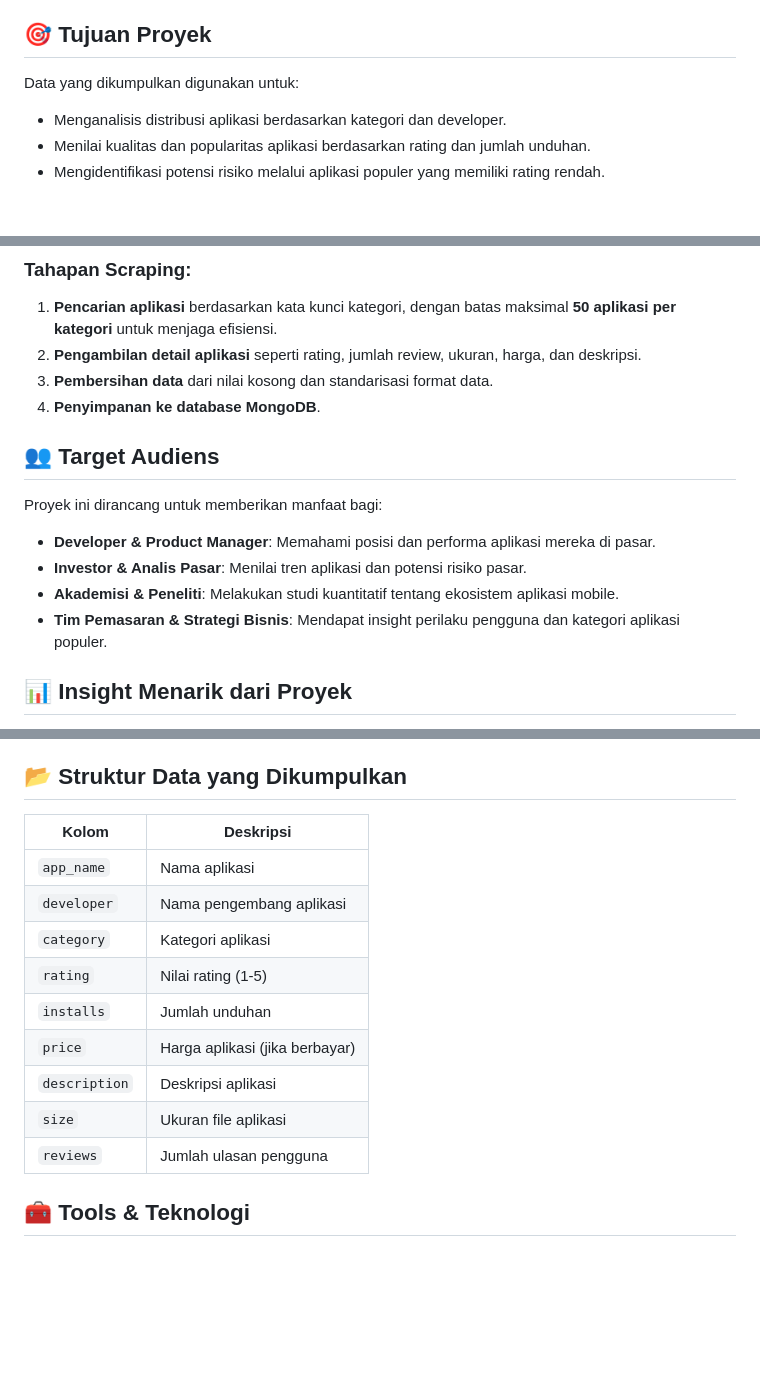
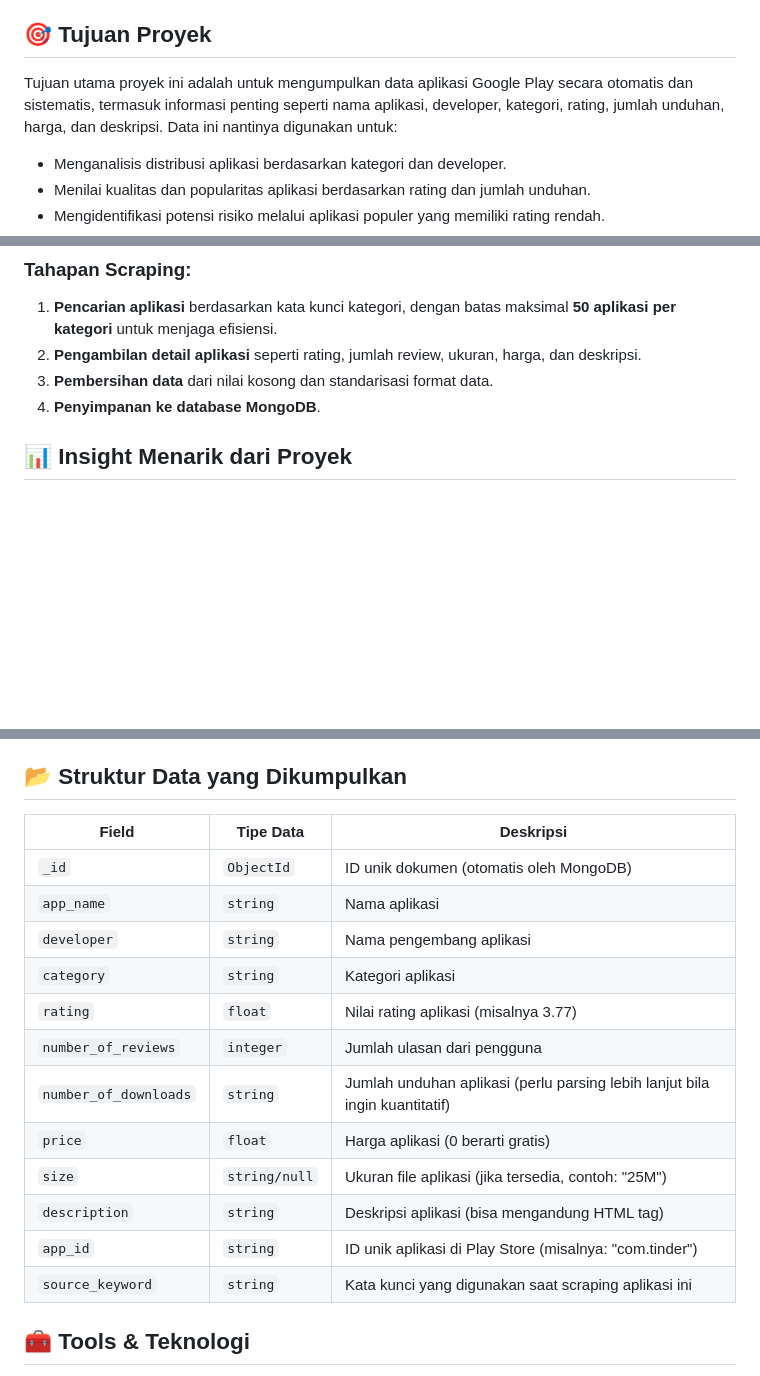
Before and after one commit to zhrnisrina/ScrappingGooglePlayStore, a Markdown page: README.md, 3 parts joined by grey strips. GitHub-like rendering; blank space fills up the shorter version.

```diff
--- a/README.md
+++ b/README.md
@@ -20,7 +20,7 @@ Pemilihan kata kunci ini bertujuan untuk memperoleh **data yang representatif da
 
 ## 🎯 Tujuan Proyek
 
-Data yang dikumpulkan digunakan untuk:
+Tujuan utama proyek ini adalah untuk mengumpulkan data aplikasi Google Play secara otomatis dan sistematis, termasuk informasi penting seperti nama aplikasi, developer, kategori, rating, jumlah unduhan, harga, dan deskripsi. Data ini nantinya digunakan untuk:
 
 * Menganalisis distribusi aplikasi berdasarkan kategori dan developer.
 * Menilai kualitas dan popularitas aplikasi berdasarkan rating dan jumlah unduhan.
@@ -42,14 +42,6 @@ Scraping dilakukan menggunakan kombinasi Python dan R:
 3. **Pembersihan data** dari nilai kosong dan standarisasi format data.
 4. **Penyimpanan ke database MongoDB**.
 
-## 👥 Target Audiens
-
-Proyek ini dirancang untuk memberikan manfaat bagi:
-
-* **Developer & Product Manager**: Memahami posisi dan performa aplikasi mereka di pasar.
-* **Investor & Analis Pasar**: Menilai tren aplikasi dan potensi risiko pasar.
-* **Akademisi & Peneliti**: Melakukan studi kuantitatif tentang ekosistem aplikasi mobile.
-* **Tim Pemasaran & Strategi Bisnis**: Mendapat insight perilaku pengguna dan kategori aplikasi populer.
 
 ## 📊 Insight Menarik dari Proyek
 
@@ -61,17 +53,20 @@ Proyek ini dirancang untuk memberikan manfaat bagi:
 
 ## 📂 Struktur Data yang Dikumpulkan
 
-| Kolom         | Deskripsi                      |
-| ------------- | ------------------------------ |
-| `app_name`    | Nama aplikasi                  |
-| `developer`   | Nama pengembang aplikasi       |
-| `category`    | Kategori aplikasi              |
-| `rating`      | Nilai rating (1-5)             |
-| `installs`    | Jumlah unduhan                 |
-| `price`       | Harga aplikasi (jika berbayar) |
-| `description` | Deskripsi aplikasi             |
-| `size`        | Ukuran file aplikasi           |
-| `reviews`     | Jumlah ulasan pengguna         |
+| Field                 | Tipe Data     | Deskripsi                                                                   |
+| --------------------- | ------------- | --------------------------------------------------------------------------- |
+| `_id`                 | `ObjectId`    | ID unik dokumen (otomatis oleh MongoDB)                                     |
+| `app_name`            | `string`      | Nama aplikasi                                                               |
+| `developer`           | `string`      | Nama pengembang aplikasi                                                    |
+| `category`            | `string`      | Kategori aplikasi                                                           |
+| `rating`              | `float`       | Nilai rating aplikasi (misalnya 3.77)                                       |
+| `number_of_reviews`   | `integer`     | Jumlah ulasan dari pengguna                                                 |
+| `number_of_downloads` | `string`      | Jumlah unduhan aplikasi (perlu parsing lebih lanjut bila ingin kuantitatif) |
+| `price`               | `float`       | Harga aplikasi (0 berarti gratis)                                           |
+| `size`                | `string/null` | Ukuran file aplikasi (jika tersedia, contoh: "25M")                         |
+| `description`         | `string`      | Deskripsi aplikasi (bisa mengandung HTML tag)                               |
+| `app_id`              | `string`      | ID unik aplikasi di Play Store (misalnya: "com.tinder")                     |
+| `source_keyword`      | `string`      | Kata kunci yang digunakan saat scraping aplikasi ini                        |
 
 ## 🧰 Tools & Teknologi
 
```
